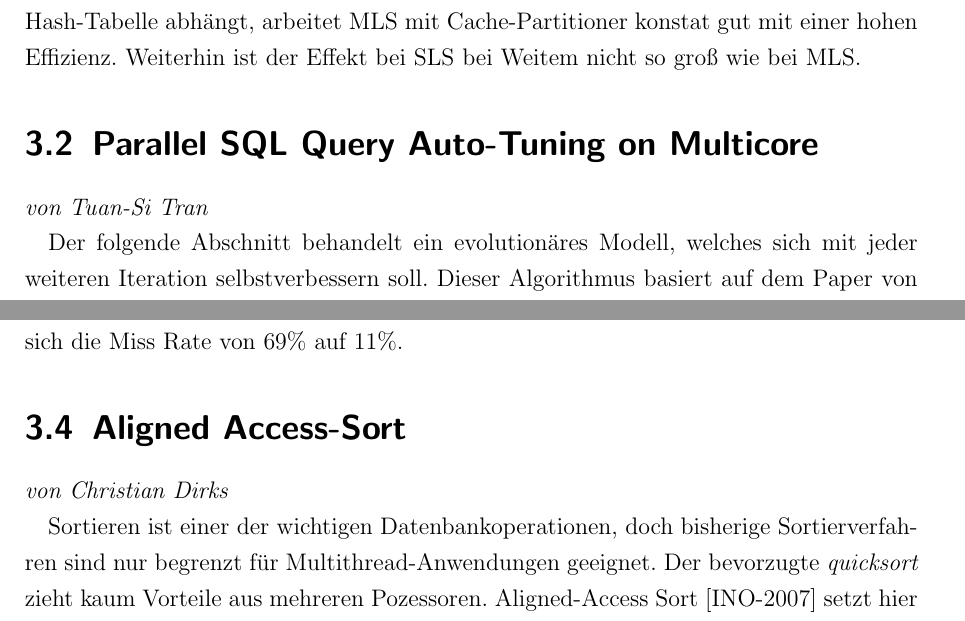
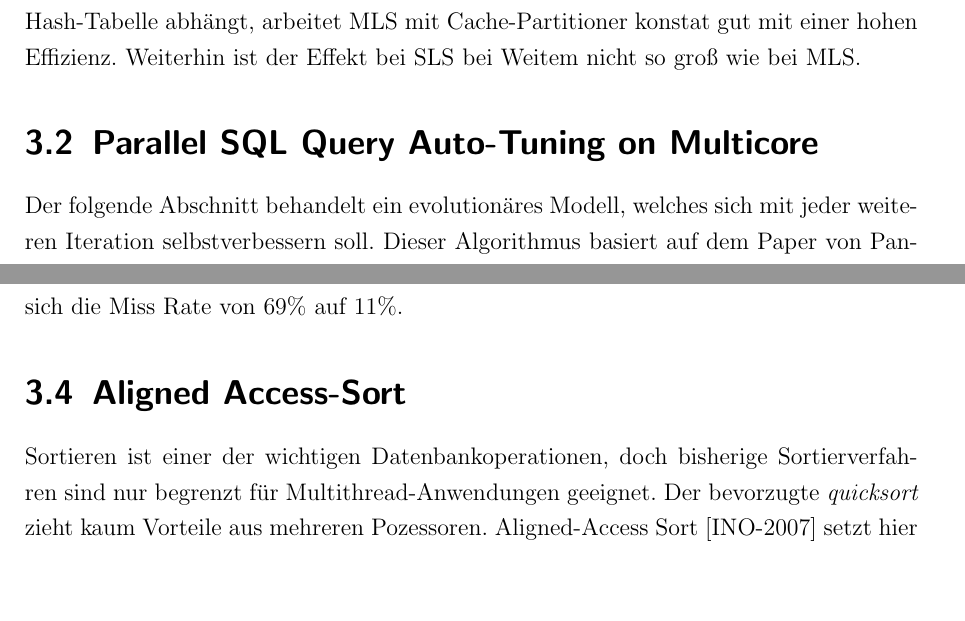
Before and after one commit to btldoomhammer/Seminar--Datenmanagement-in-der-Cloud, a LaTeX document (Datenmanagement in der Cloud.tex, which reads Algorithmen.tex): two parts of pages 13 and 20 of 33, joined at a grey line, cut so that both start at the same text, the shorter picture padded with empty space. Compiled offline with pdfLaTeX.

```diff
--- a/Algorithmen.tex
+++ b/Algorithmen.tex
@@ -74,8 +74,6 @@
 
 \section{Parallel SQL Query Auto-Tuning on Multicore}
 \label{sec:Parallel-SQL-Query-Auto-Tuning}
-\textit{von Tuan-Si Tran}
-
 Der folgende Abschnitt behandelt ein evolutionäres Modell, welches sich mit jeder weiteren Iteration selbstverbessern soll. Dieser Algorithmus basiert auf dem Paper von Pankratius und Heneka \cite{PANKRATIUS}.\\
 
 Datenbanksysteme produzieren Zugriffspläne, die sequentiell abgearbeitet werden. Zur Performanzoptimierung werden zwei Implementierungen vorgenommen. Als erstes wird ein symmetrischer Hash-Join implementiert, der eine parallele Verarbeitung ermöglicht. Bei dem asymmetrischen Hash-Join wird eine Tabelle komplett gehasht und dann jeder einzelne Tupel der anderen Relationen gehasht und auf Gleichheit überprüft. Dadurch muss der zweite Hash-Prozess abwarten, bis der erste mit der Tabelle abgeschlossen hat. In der symmetrischen Implementierung werden beide Relationen parallel vollständig gehasht und dann verglichen. Somit entfällt das Warten auf den anderen Prozess.
@@ -184,7 +181,6 @@
 
 \section{Aligned Access-Sort}
 \label{sec:Sort_2_AA-Sort}
-\textit{von Christian Dirks}
 
 Sortieren ist einer der wichtigen Datenbankoperationen, doch bisherige Sortierverfahren sind nur begrenzt für Multithread-Anwendungen geeignet. Der bevorzugte \textit{quicksort} zieht kaum Vorteile aus mehreren Pozessoren. Aligned-Access Sort \cite{INOUE} setzt hier auf eine andere Basis. Aligned-Access- Sort (AA-Sort) ist ein Sortieralgorithmus der sowohl Single Instruction Multiple Data (SIMD) Befehle nutzt als auch Parallelität auf Prozessebene. Er ist für die Verwendung auf Prozessoren mit geteiltem Speicher entwickelt und zielt auf die Optimierung der SIMD Befehle um optimalen Zugriff auf den Speicher zu ermöglichen.
 
```
Also changed, not shown: Algorithmen.tex (2 more changed lines).
